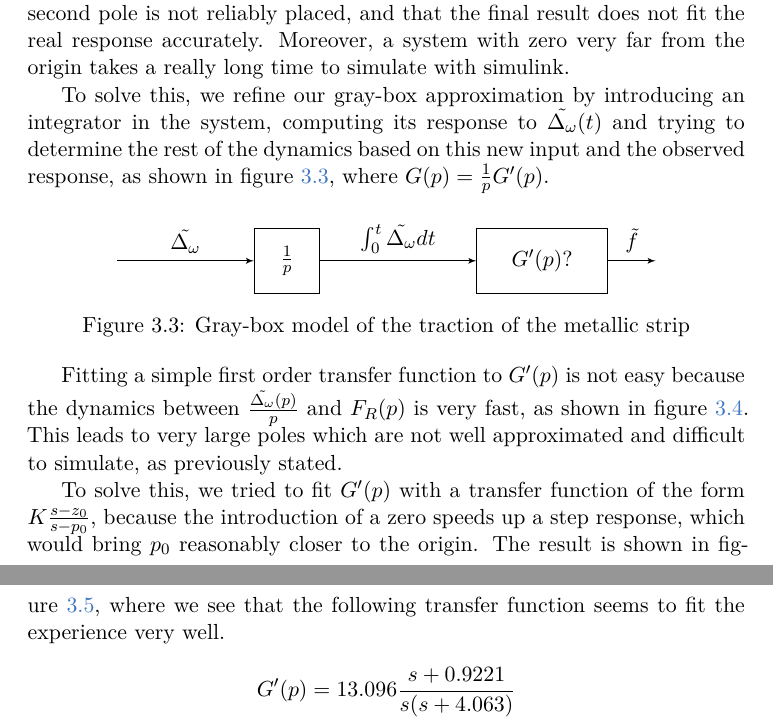
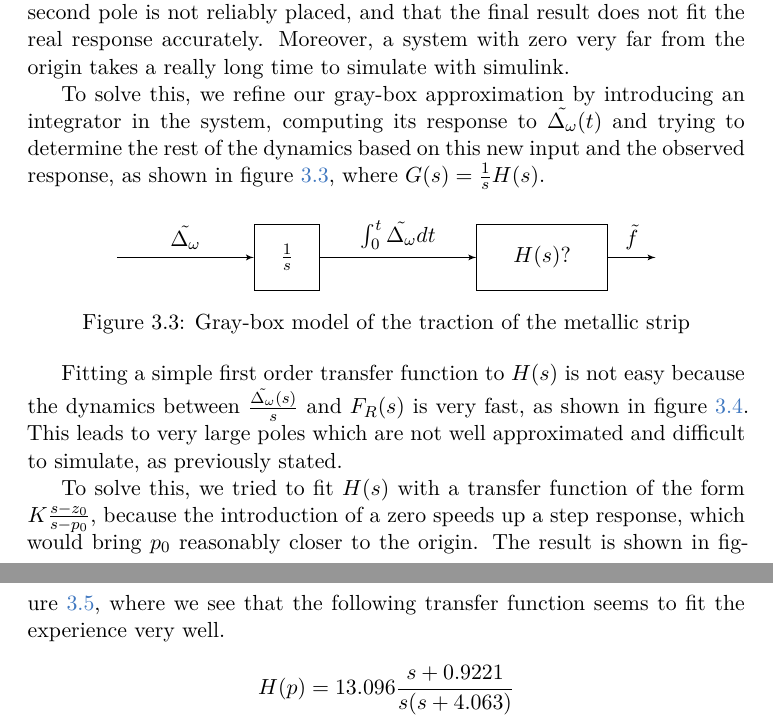
Before and after one commit to nathdwek/rollingMillReport, a LaTeX document (main.tex, which reads traction.tex): two parts of pages 7 and 8 of 9, joined at a grey line, cut so that both start at the same text. Compiled offline with XeLaTeX.

Commit message:
Change laplace variable to s

```diff
--- a/traction.tex
+++ b/traction.tex
@@ -36,14 +36,14 @@ Furthermore, we also know that $G(p)$ should contain a close-to-perfect integrat
 \end{figure}
 Finally, we also see that a second order numerical approximation of the dynamics always yields a pole that is very close to zero. However this leads the rest of the optimisation problem to be badly conditioned. This means that the second pole is not reliably placed, and that the final result does not fit the real response accurately. Moreover, a system with zero very far from the origin takes a really long time to simulate with simulink.
 
-To solve this, we refine our gray-box approximation by introducing an integrator in the system, computing its response to $\tilde{\Delta_\omega}(t)$ and trying to determine the rest of the dynamics based on this new input and the observed response, as shown in figure \ref{fig:tractionGrayBox}, where $G(p) = \frac{1}{p} G'(p)$.
+To solve this, we refine our gray-box approximation by introducing an integrator in the system, computing its response to $\tilde{\Delta_\omega}(t)$ and trying to determine the rest of the dynamics based on this new input and the observed response, as shown in figure \ref{fig:tractionGrayBox}, where $G(s) = \frac{1}{s}H(s)$.
 \begin{figure}[htbp]
 \centering
 \begin{tikzpicture}[auto, node distance=2cm,>=latex']
     % We start by placing the blocks
     \node [input](input){};
-    \node [square, right of = input, xshift = 1cm](integrator){$\frac{1}{p}$};
-    \node [block, right of = integrator, xshift = 2.5cm](strip){$G'(p)?$};
+    \node [square, right of = input, xshift = 1cm](integrator){$\frac{1}{s}$};
+    \node [block, right of = integrator, xshift = 2.5cm](strip){$H(s)?$};
     \node [output, right of = strip](trac){};
 
     % Once the nodes are placed, connecting them is easy.
@@ -54,15 +54,15 @@ To solve this, we refine our gray-box approximation by introducing an integrator
 \caption{\label{fig:tractionInput}Gray-box model of the traction of the metallic strip\label{fig:tractionGrayBox}}
 \end{figure}
 
-Fitting a simple first order transfer function to $G'(p)$ is not easy because the dynamics between $\frac{\tilde{\Delta_\omega}(p)}{p}$ and $F_R(p)$ is very fast, as shown in figure \ref{fig:tractionPulseStep}. This leads to very large poles which are not well approximated and difficult to simulate, as previously stated.
+Fitting a simple first order transfer function to $H(s)$ is not easy because the dynamics between $\frac{\tilde{\Delta_\omega}(s)}{s}$ and $F_R(s)$ is very fast, as shown in figure \ref{fig:tractionPulseStep}. This leads to very large poles which are not well approximated and difficult to simulate, as previously stated.
 \begin{figure}[htbp]
 \centering
 \includegraphics[width = \textwidth]{tractionPulseStep.pdf}
 \caption{Right traction response to a pulse and output of the intermediate integrator\label{fig:tractionPulseStep}}
 \end{figure}
 
-To solve this, we tried to fit $G'(p)$ with a transfer function of the form $K\frac{s-z_0}{s-p_0}$, because the introduction of a zero speeds up a step response, which would bring $p_0$ reasonably closer to the origin. The result is shown in figure \ref{fig:tracFit}, where we see that the following transfer function seems to fit the experience very well.
-\[G'(p) = 13.096\frac{s+0.9221}{s(s+4.063)}\]
+To solve this, we tried to fit $H(s)$ with a transfer function of the form $K\frac{s-z_0}{s-p_0}$, because the introduction of a zero speeds up a step response, which would bring $p_0$ reasonably closer to the origin. The result is shown in figure \ref{fig:tracFit}, where we see that the following transfer function seems to fit the experience very well.
+\[H(p) = 13.096\frac{s+0.9221}{s(s+4.063)}\]
 \begin{figure}[htbp]
 \centering
 \includegraphics[width = \textwidth]{tracFit.pdf}
```
Also changed, not shown: main.pdf, traction.tex (4 more changed lines).
